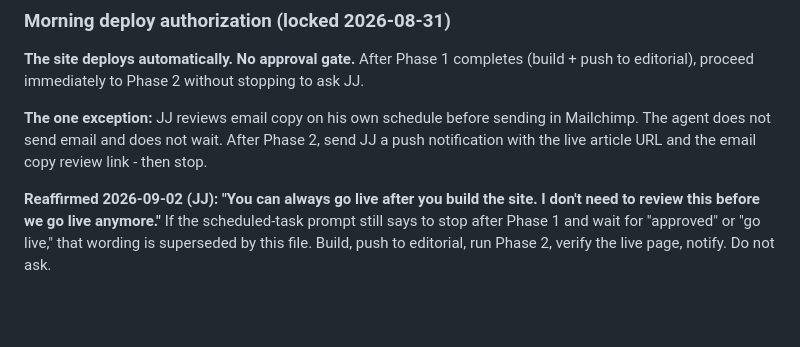
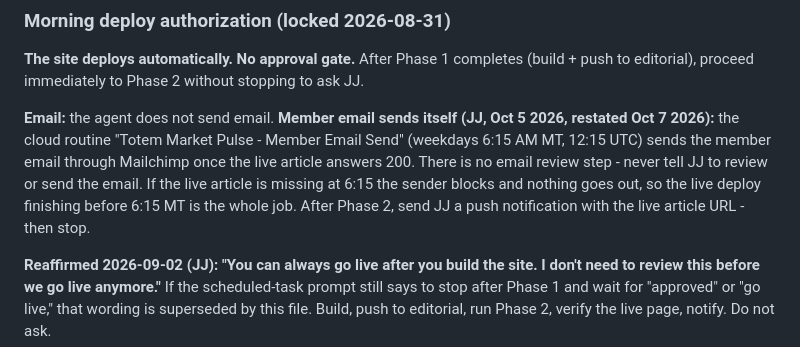
Before and after one commit to navajosouljah/totem-newsletter-site, a Markdown page: CLAUDE.md, the part around the change. Drawn GitHub-style; blank space fills up the shorter version.

Commit message:
CLAUDE.md: member email auto-sends at 6:15 MT, no review step (JJ Oct 7 2026)
Co-Authored-By: Claude Opus 5.5 <noreply@anthropic.com>

```diff
--- a/CLAUDE.md
+++ b/CLAUDE.md
@@ -24,7 +24,7 @@ There are three Vercel projects. Never confuse them.
 
 **The site deploys automatically. No approval gate.** After Phase 1 completes (build + push to editorial), proceed immediately to Phase 2 without stopping to ask JJ.
 
-**The one exception:** JJ reviews email copy on his own schedule before sending in Mailchimp. The agent does not send email and does not wait. After Phase 2, send JJ a push notification with the live article URL and the email copy review link - then stop.
+**Email:** the agent does not send email. **Member email sends itself (JJ, Oct 5 2026, restated Oct 7 2026):** the cloud routine "Totem Market Pulse - Member Email Send" (weekdays 6:15 AM MT, 12:15 UTC) sends the member email through Mailchimp once the live article answers 200. There is no email review step - never tell JJ to review or send the email. If the live article is missing at 6:15 the sender blocks and nothing goes out, so the live deploy finishing before 6:15 MT is the whole job. After Phase 2, send JJ a push notification with the live article URL - then stop.
 
 **Reaffirmed 2026-09-02 (JJ): "You can always go live after you build the site. I don't need to review this before we go live anymore."** If the scheduled-task prompt still says to stop after Phase 1 and wait for "approved" or "go live," that wording is superseded by this file. Build, push to editorial, run Phase 2, verify the live page, notify. Do not ask.
 
```
